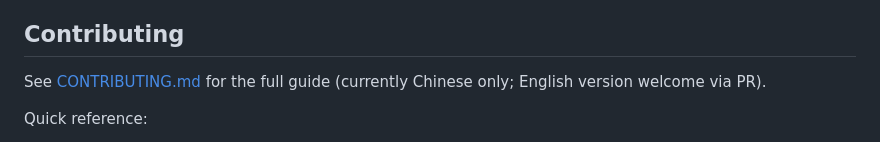
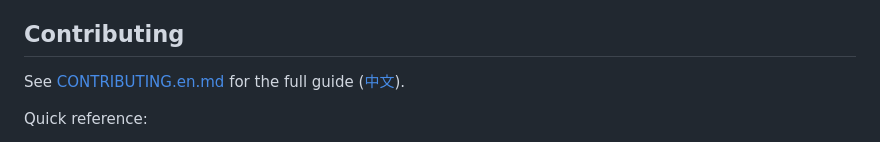
Before and after one commit to am6737/kaiqiu, a Markdown page: README.en.md, the part around the change. Rendered like a GitHub page.

Commit message:
docs: add English CONTRIBUTING + language switchers

```diff
--- a/README.en.md
+++ b/README.en.md
@@ -203,7 +203,7 @@ Two jobs run in parallel:
 
 ## Contributing
 
-See [CONTRIBUTING.md](CONTRIBUTING.md) for the full guide (currently Chinese only; English version welcome via PR).
+See [CONTRIBUTING.en.md](CONTRIBUTING.en.md) for the full guide ([中文](CONTRIBUTING.md)).
 
 Quick reference:
 - Branch naming: `feat/` `fix/` `refactor/` `docs/` `chore/` `test/`
```
Also changed, not shown: CONTRIBUTING.en.md (added, +252 -0 lines), CONTRIBUTING.md (+2 -0 lines).
